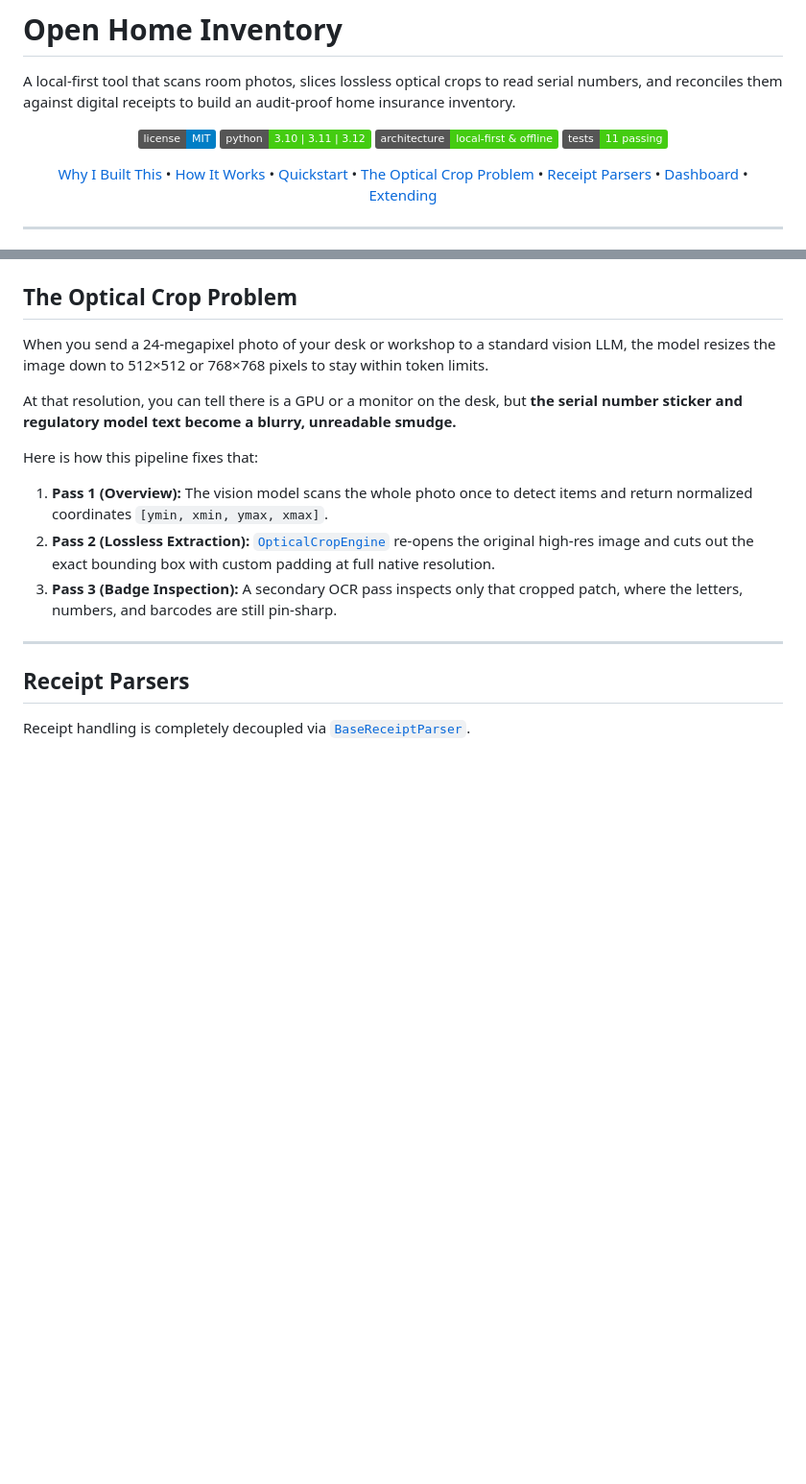
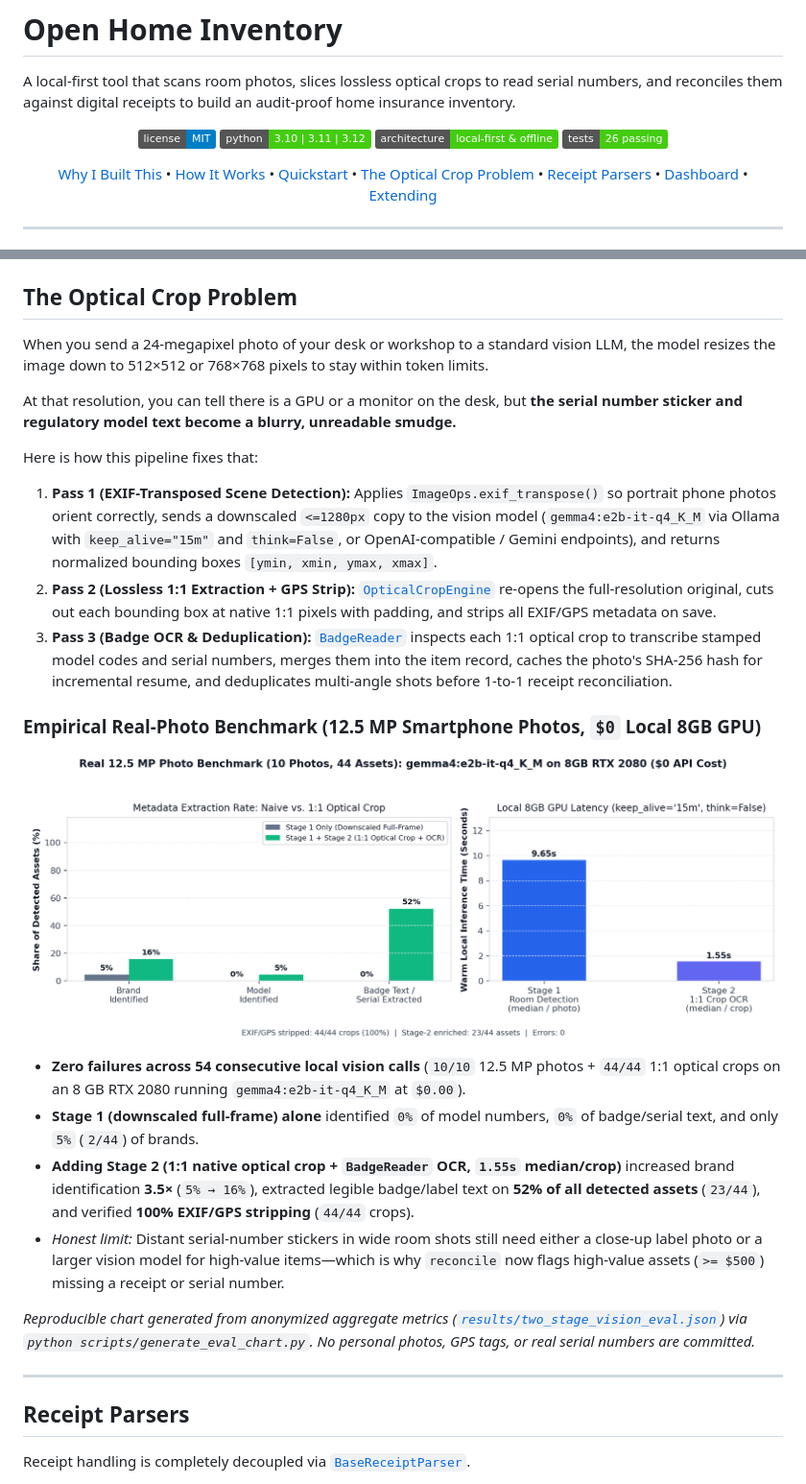
Before and after one commit to Benfinkels/open-home-inventory, a Markdown page: README.md, 2 parts joined by grey strips. Shown at 96% size. GitHub-like rendering; pictures changed too: docs/charts/two_stage_vision_eval.png (added); badges without logos; blank space fills up the shorter version.

Commit message:
feat(v2): wire 2-stage EXIF-safe optical crop + BadgeReader OCR, hash resume, 1-to-1 matching & real-photo benchmark

```diff
--- a/README.md
+++ b/README.md
@@ -7,7 +7,7 @@ A local-first tool that scans room photos, slices lossless optical crops to read
 ![License](https://img.shields.io/badge/license-MIT-blue.svg)
 ![Python](https://img.shields.io/badge/python-3.10%20%7C%203.11%20%7C%203.12-brightgreen.svg)
 ![Local First](https://img.shields.io/badge/architecture-local--first%20%26%20offline-success.svg)
-![Tests](https://img.shields.io/badge/tests-11%20passing-brightgreen.svg)
+![Tests](https://img.shields.io/badge/tests-26%20passing-brightgreen.svg)
 
 [Why I Built This](#why-i-built-this) • [How It Works](#how-it-works) • [Quickstart](#quickstart) • [The Optical Crop Problem](#the-optical-crop-problem) • [Receipt Parsers](#receipt-parsers) • [Dashboard](#local-dashboard) • [Extending](#adding-new-receipt-parsers)
 
@@ -137,9 +137,20 @@ When you send a 24-megapixel photo of your desk or workshop to a standard vision
 At that resolution, you can tell there is a GPU or a monitor on the desk, but **the serial number sticker and regulatory model text become a blurry, unreadable smudge.**
 
 Here is how this pipeline fixes that:
-1. **Pass 1 (Overview):** The vision model scans the whole photo once to detect items and return normalized coordinates `[ymin, xmin, ymax, xmax]`.
-2. **Pass 2 (Lossless Extraction):** [`OpticalCropEngine`](src/vision/optical_crop.py) re-opens the original high-res image and cuts out the exact bounding box with custom padding at full native resolution.
-3. **Pass 3 (Badge Inspection):** A secondary OCR pass inspects only that cropped patch, where the letters, numbers, and barcodes are still pin-sharp.
+1. **Pass 1 (EXIF-Transposed Scene Detection):** Applies `ImageOps.exif_transpose()` so portrait phone photos orient correctly, sends a downscaled `<=1280px` copy to the vision model (`gemma4:e2b-it-q4_K_M` via Ollama with `keep_alive="15m"` and `think=False`, or OpenAI-compatible / Gemini endpoints), and returns normalized bounding boxes `[ymin, xmin, ymax, xmax]`.
+2. **Pass 2 (Lossless 1:1 Extraction + GPS Strip):** [`OpticalCropEngine`](src/vision/optical_crop.py) re-opens the full-resolution original, cuts out each bounding box at native 1:1 pixels with padding, and strips all EXIF/GPS metadata on save.
+3. **Pass 3 (Badge OCR & Deduplication):** [`BadgeReader`](src/vision/badge_reader.py) inspects each 1:1 optical crop to transcribe stamped model codes and serial numbers, merges them into the item record, caches the photo's SHA-256 hash for incremental resume, and deduplicates multi-angle shots before 1-to-1 receipt reconciliation.
+
+### Empirical Real-Photo Benchmark (12.5 MP Smartphone Photos, `$0` Local 8GB GPU)
+
+![Stage-1 Naive vs Stage-2 1:1 Optical Crop OCR Benchmark](docs/charts/two_stage_vision_eval.png)
+
+- **Zero failures across 54 consecutive local vision calls** (`10/10` 12.5 MP photos + `44/44` 1:1 optical crops on an 8 GB RTX 2080 running `gemma4:e2b-it-q4_K_M` at `$0.00`).
+- **Stage 1 (downscaled full-frame) alone** identified `0%` of model numbers, `0%` of badge/serial text, and only `5%` (`2/44`) of brands.
+- **Adding Stage 2 (1:1 native optical crop + `BadgeReader` OCR, `1.55s` median/crop)** increased brand identification **3.5×** (`5% → 16%`), extracted legible badge/label text on **52% of all detected assets** (`23/44`), and verified **100% EXIF/GPS stripping** (`44/44` crops).
+- *Honest limit:* Distant serial-number stickers in wide room shots still need either a close-up label photo or a larger vision model for high-value items—which is why `reconcile` now flags high-value assets (`>= $500`) missing a receipt or serial number.
+
+*Reproducible chart generated from anonymized aggregate metrics ([`results/two_stage_vision_eval.json`](results/two_stage_vision_eval.json)) via `python scripts/generate_eval_chart.py`. No personal photos, GPS tags, or real serial numbers are committed.*
 
 ---
 
```
Also changed, not shown: other parts of README.md (+11 -10 lines), 15 other files.
